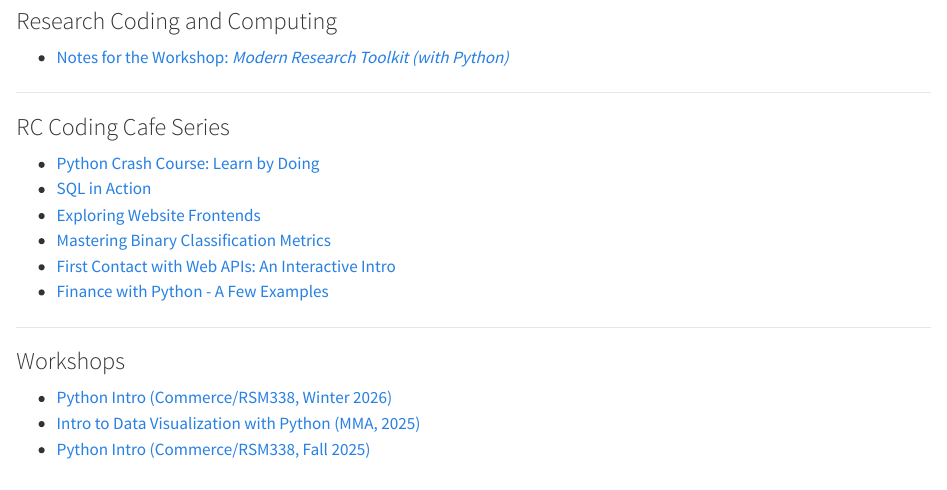
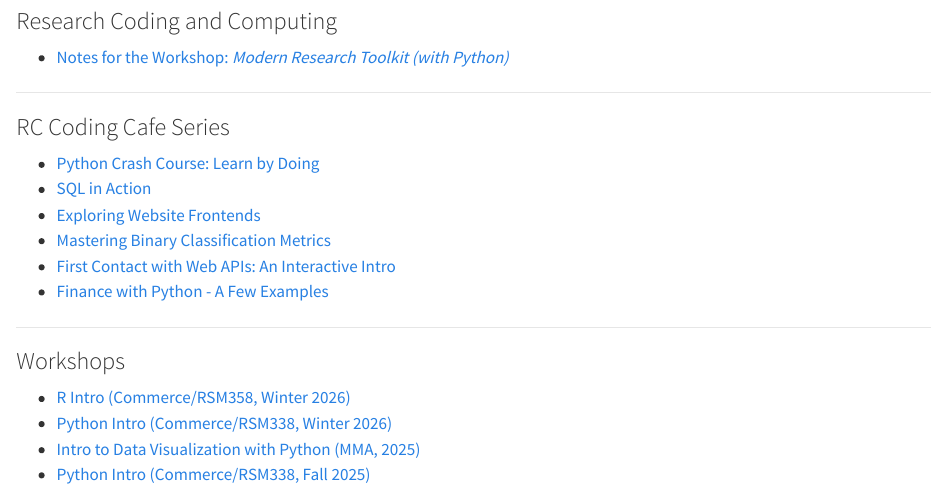
Before and after one commit to rmdal/rmdal.github.io, a Quarto document (index.qmd): the page in a window 1100 px wide, from 200 px down. Rendered offline with R 4.5, knitr and Pandoc in place of Quarto, with nearby package versions.

Commit message:
added R intro workshop winter 2026

```diff
--- a/index.qmd
+++ b/index.qmd
@@ -27,6 +27,7 @@
 
 ### Workshops
 
+-  [R Intro (Commerce/RSM358, Winter 2026)](https://rmdal.github.io/r-intro-2026-winter/)
 -  [Python Intro (Commerce/RSM338, Winter 2026)](https://rmdal.github.io/python-intro-2026-winter/)
 -  [Intro to Data Visualization with Python (MMA, 2025)](https://rmdal.github.io/mma-dv-2025/)
 -  [Python Intro (Commerce/RSM338, Fall 2025)](https://rmdal.github.io/python-intro-2025-fall/)
```
Also changed, not shown: docs/search.json, 1 other file.
